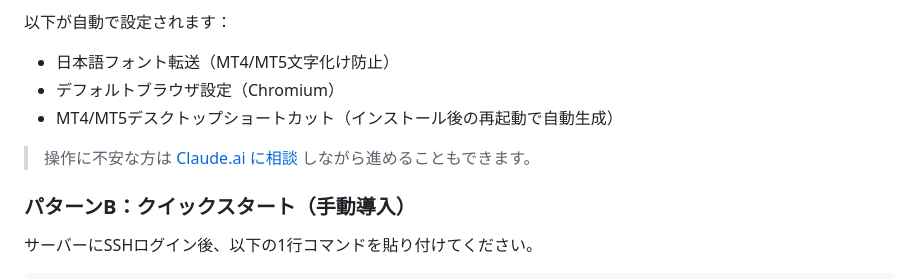
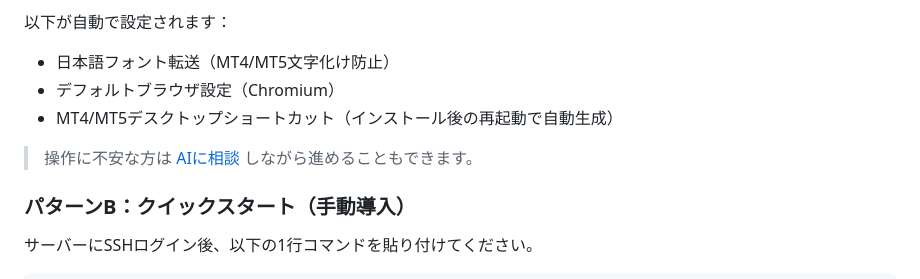
Before and after one commit to OgidaniLLC/linux-vps-portal, a Markdown page: README.md, the part around the change. Drawn GitHub-style.

Commit message:
Update README link from Claude.ai to AI support
Co-Authored-By: Claude Sonnet 4.6 <noreply@anthropic.com>

```diff
--- a/README.md
+++ b/README.md
@@ -41,7 +41,7 @@ Dockerを使用した、トレーディング専用のLinux(Ubuntu)デスクト
 - デフォルトブラウザ設定（Chromium）
 - MT4/MT5デスクトップショートカット（インストール後の再起動で自動生成）
 
-> 操作に不安な方は [Claude.ai に相談](TROUBLESHOOTING.md#claudeai-に相談する方法) しながら進めることもできます。
+> 操作に不安な方は [AIに相談](TROUBLESHOOTING.md#aiに相談する方法) しながら進めることもできます。
 
 ### パターンB：クイックスタート（手動導入）
 サーバーにSSHログイン後、以下の1行コマンドを貼り付けてください。
```
